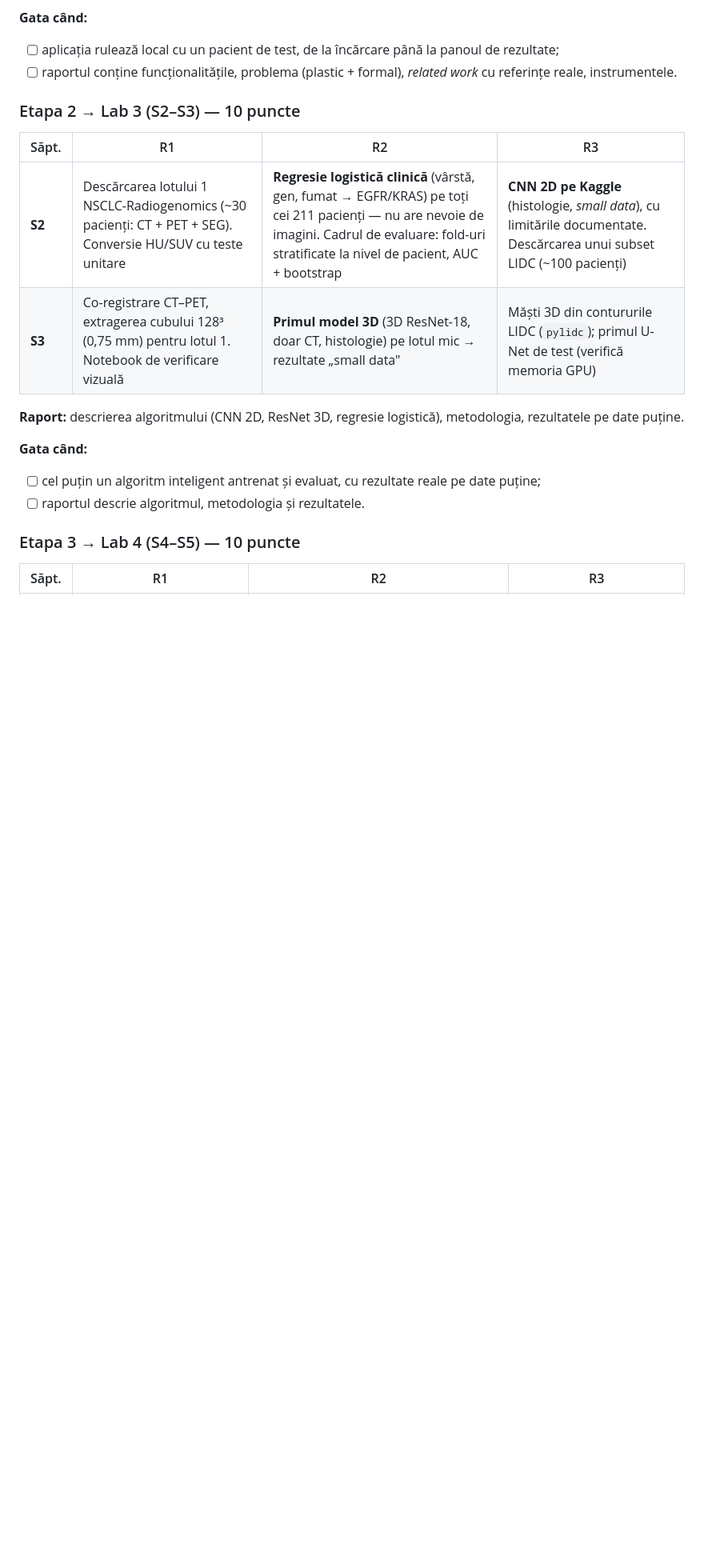
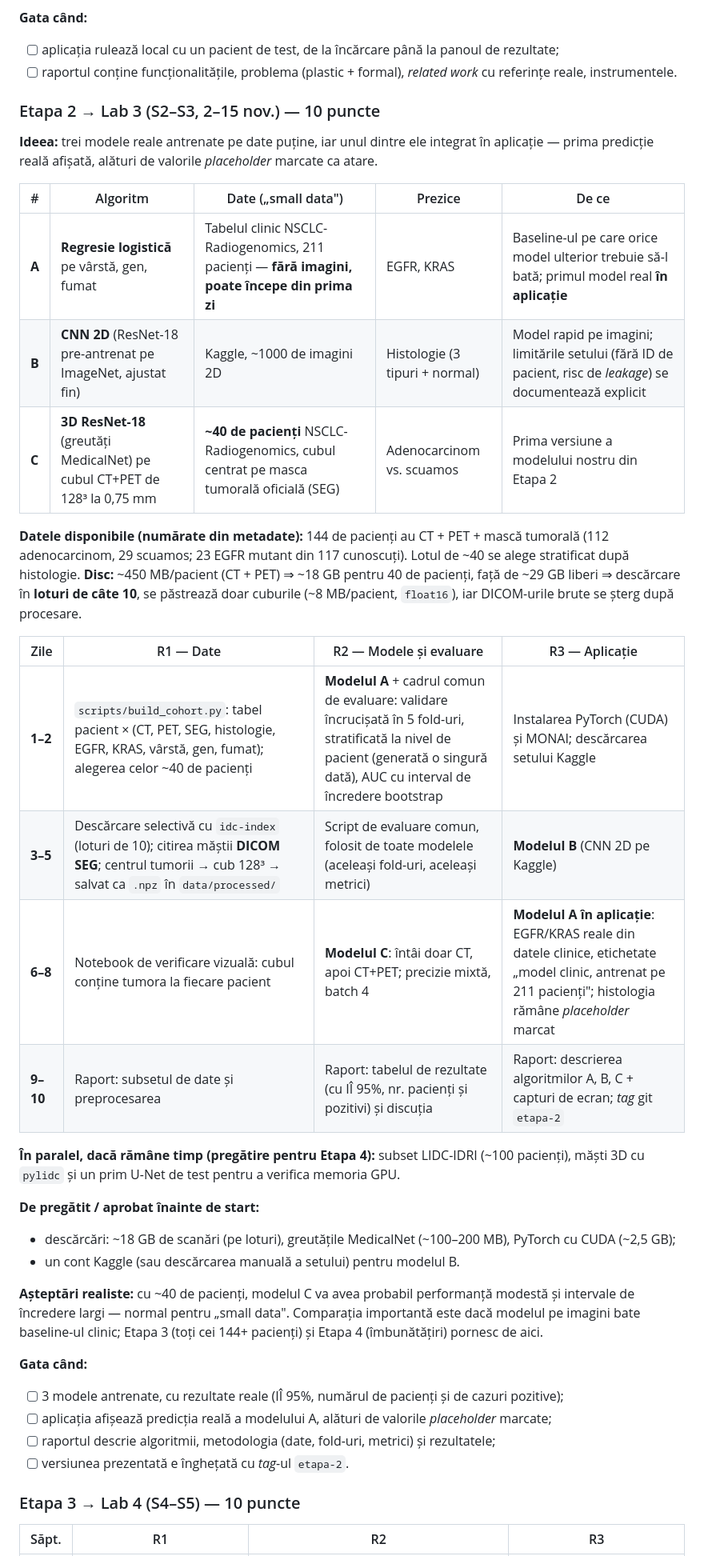
Before and after one commit to Rebel-George/PulmoGnosis_Detectare_Cancer_Plamani, a Markdown page: PLAN.md, the part around the change. Shown at 80% size. GitHub-like rendering; blank space fills up the shorter version.

Commit message:
Detail the Stage 2 plan
Three small-data models (clinical logistic regression, 2D CNN on Kaggle,
3D ResNet-18 on ~40 NSCLC-Radiogenomics cubes), per-role tasks by day,
disk budget for batched downloads, approvals needed and done-checklist.

```diff
--- a/PLAN.md
+++ b/PLAN.md
@@ -77,18 +77,46 @@ recitirea descrierii plastice și formale (există deja).
 - [ ] aplicația rulează local cu un pacient de test, de la încărcare până la panoul de rezultate;
 - [ ] raportul conține funcționalitățile, problema (plastic + formal), *related work* cu referințe reale, instrumentele.
 
-### Etapa 2 → Lab 3 (S2–S3) — 10 puncte
+### Etapa 2 → Lab 3 (S2–S3, 2–15 nov.) — 10 puncte
 
-| Săpt. | R1 | R2 | R3 |
+**Ideea:** trei modele reale antrenate pe date puține, iar unul dintre ele integrat în aplicație — prima
+predicție reală afișată, alături de valorile *placeholder* marcate ca atare.
+
+| # | Algoritm | Date („small data") | Prezice | De ce |
+|---|---|---|---|---|
+| **A** | **Regresie logistică** pe vârstă, gen, fumat | Tabelul clinic NSCLC-Radiogenomics, 211 pacienți — **fără imagini, poate începe din prima zi** | EGFR, KRAS | Baseline-ul pe care orice model ulterior trebuie să-l bată; primul model real **în aplicație** |
+| **B** | **CNN 2D** (ResNet-18 pre-antrenat pe ImageNet, ajustat fin) | Kaggle, ~1000 de imagini 2D | Histologie (3 tipuri + normal) | Model rapid pe imagini; limitările setului (fără ID de pacient, risc de *leakage*) se documentează explicit |
+| **C** | **3D ResNet-18** (greutăți MedicalNet) pe cubul CT+PET de 128³ la 0,75 mm | **~40 de pacienți** NSCLC-Radiogenomics, cubul centrat pe masca tumorală oficială (SEG) | Adenocarcinom vs. scuamos | Prima versiune a modelului nostru din Etapa 2 |
+
+**Datele disponibile (numărate din metadate):** 144 de pacienți au CT + PET + mască tumorală
+(112 adenocarcinom, 29 scuamos; 23 EGFR mutant din 117 cunoscuți). Lotul de ~40 se alege stratificat
+după histologie. **Disc:** ~450 MB/pacient (CT + PET) ⇒ ~18 GB pentru 40 de pacienți, față de ~29 GB liberi
+⇒ descărcare în **loturi de câte 10**, se păstrează doar cuburile (~8 MB/pacient, `float16`), iar DICOM-urile
+brute se șterg după procesare.
+
+| Zile | R1 — Date | R2 — Modele și evaluare | R3 — Aplicație |
 |---|---|---|---|
-| **S2** | Descărcarea lotului 1 NSCLC-Radiogenomics (~30 pacienți: CT + PET + SEG). Conversie HU/SUV cu teste unitare | **Regresie logistică clinică** (vârstă, gen, fumat → EGFR/KRAS) pe toți cei 211 pacienți — nu are nevoie de imagini. Cadrul de evaluare: fold-uri stratificate la nivel de pacient, AUC + bootstrap | **CNN 2D pe Kaggle** (histologie, *small data*), cu limitările documentate. Descărcarea unui subset LIDC (~100 pacienți) |
-| **S3** | Co-registrare CT–PET, extragerea cubului 128³ (0,75 mm) pentru lotul 1. Notebook de verificare vizuală | **Primul model 3D** (3D ResNet-18, doar CT, histologie) pe lotul mic → rezultate „small data" | Măști 3D din contururile LIDC (`pylidc`); primul U-Net de test (verifică memoria GPU) |
+| **1–2** | `scripts/build_cohort.py`: tabel pacient × (CT, PET, SEG, histologie, EGFR, KRAS, vârstă, gen, fumat); alegerea celor ~40 de pacienți | **Modelul A** + cadrul comun de evaluare: validare încrucișată în 5 fold-uri, stratificată la nivel de pacient (generată o singură dată), AUC cu interval de încredere bootstrap | Instalarea PyTorch (CUDA) și MONAI; descărcarea setului Kaggle |
+| **3–5** | Descărcare selectivă cu `idc-index` (loturi de 10); citirea măștii **DICOM SEG**; centrul tumorii → cub 128³ → salvat ca `.npz` în `data/processed/` | Script de evaluare comun, folosit de toate modelele (aceleași fold-uri, aceleași metrici) | **Modelul B** (CNN 2D pe Kaggle) |
+| **6–8** | Notebook de verificare vizuală: cubul conține tumora la fiecare pacient | **Modelul C**: întâi doar CT, apoi CT+PET; precizie mixtă, batch 4 | **Modelul A în aplicație**: EGFR/KRAS reale din datele clinice, etichetate „model clinic, antrenat pe 211 pacienți"; histologia rămâne *placeholder* marcat |
+| **9–10** | Raport: subsetul de date și preprocesarea | Raport: tabelul de rezultate (cu IÎ 95%, nr. pacienți și pozitivi) și discuția | Raport: descrierea algoritmilor A, B, C + capturi de ecran; *tag* git `etapa-2` |
 
-**Raport:** descrierea algoritmului (CNN 2D, ResNet 3D, regresie logistică), metodologia, rezultatele pe date puține.
+**În paralel, dacă rămâne timp (pregătire pentru Etapa 4):** subset LIDC-IDRI (~100 pacienți), măști 3D cu
+`pylidc` și un prim U-Net de test pentru a verifica memoria GPU.
+
+**De pregătit / aprobat înainte de start:**
+- descărcări: ~18 GB de scanări (pe loturi), greutățile MedicalNet (~100–200 MB), PyTorch cu CUDA (~2,5 GB);
+- un cont Kaggle (sau descărcarea manuală a setului) pentru modelul B.
+
+**Așteptări realiste:** cu ~40 de pacienți, modelul C va avea probabil performanță modestă și intervale de
+încredere largi — normal pentru „small data". Comparația importantă este dacă modelul pe imagini bate
+baseline-ul clinic; Etapa 3 (toți cei 144+ pacienți) și Etapa 4 (îmbunătățiri) pornesc de aici.
 
 **Gata când:**
-- [ ] cel puțin un algoritm inteligent antrenat și evaluat, cu rezultate reale pe date puține;
-- [ ] raportul descrie algoritmul, metodologia și rezultatele.
+- [ ] 3 modele antrenate, cu rezultate reale (IÎ 95%, numărul de pacienți și de cazuri pozitive);
+- [ ] aplicația afișează predicția reală a modelului A, alături de valorile *placeholder* marcate;
+- [ ] raportul descrie algoritmii, metodologia (date, fold-uri, metrici) și rezultatele;
+- [ ] versiunea prezentată e înghețată cu *tag*-ul `etapa-2`.
 
 ### Etapa 3 → Lab 4 (S4–S5) — 10 puncte
 
```
